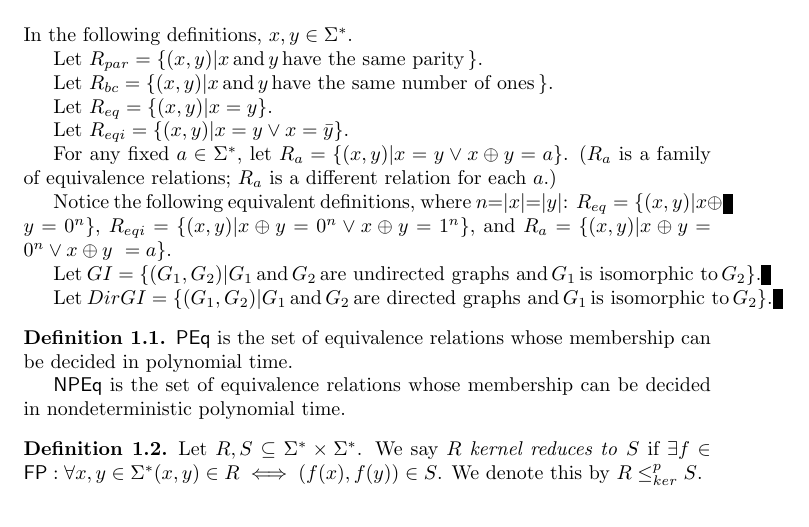
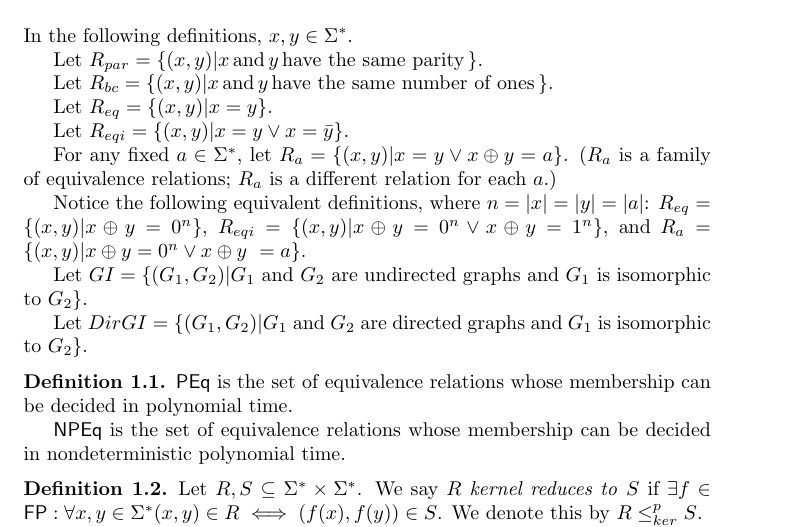
Before and after one commit to jfinkels/equivalence, a LaTeX paper (main.tex, which reads definitions.tex): part of page 1 of 12, cut so that both start at the same text. Compiled offline with pdfLaTeX.

Commit message:
prevent horizontal line overflows

```diff
--- a/definitions.tex
+++ b/definitions.tex
@@ -12,16 +12,16 @@ For any fixed $a\in\sigmastar$, let $R_{a}=\{(x, y)|x = y \lor x \oplus y =
 a\}$. ($R_{a}$ is a family of equivalence relations; $R_{a}$ is a different
 relation for each $a$.)
 
-Notice the following equivalent definitions, where $n$=$|x|$=$|y|$:
-$R_{eq}=\{(x, y)|x \oplus y = 0^n\}$, $R_{eqi}=\{(x, y)|x \oplus y = 0^n \lor x
-\oplus y = 1^n\}$, and $R_{a}=\{(x,y)|x \oplus y = 0^n \lor x \oplus
-y\ = a\}$.
+Notice the following equivalent definitions, where $n=|x|=|y|=|a|$:
+$R_{eq}=\{(x, y)|x \oplus y = 0^n\}$, $R_{eqi}=\{(x, y)|x \oplus y = 0^n \lor
+x\oplus y = 1^n\}$, and $R_{a}=\{(x,y)|x \oplus y = 0^n \lor x \oplus y\ =
+a\}$.
 
-Let $GI=\{(G_1, G_2)|G_1 \plain{and} G_2 \plain{are undirected graphs and} G_1
-\plain{is isomorphic to} G_2\}$.
+Let $GI=\{(G_1, G_2)|G_1$ and $G_2$ are undirected graphs and $G_1$ is
+isomorphic to $G_2\}$.
 
-Let $DirGI=\{(G_1, G_2)| G_1 \plain{and} G_2 \plain{are directed graphs and}
-G_1 \plain{is isomorphic to} G_2\}$.
+Let $DirGI=\{(G_1, G_2)|G_1$ and $G_2$ are directed graphs and $G_1$ is
+isomorphic to $G_2\}$.
 
 \begin{definition}\label{def:peq}
   \textit{\PEq} is the set of equivalence relations whose membership can be
```
